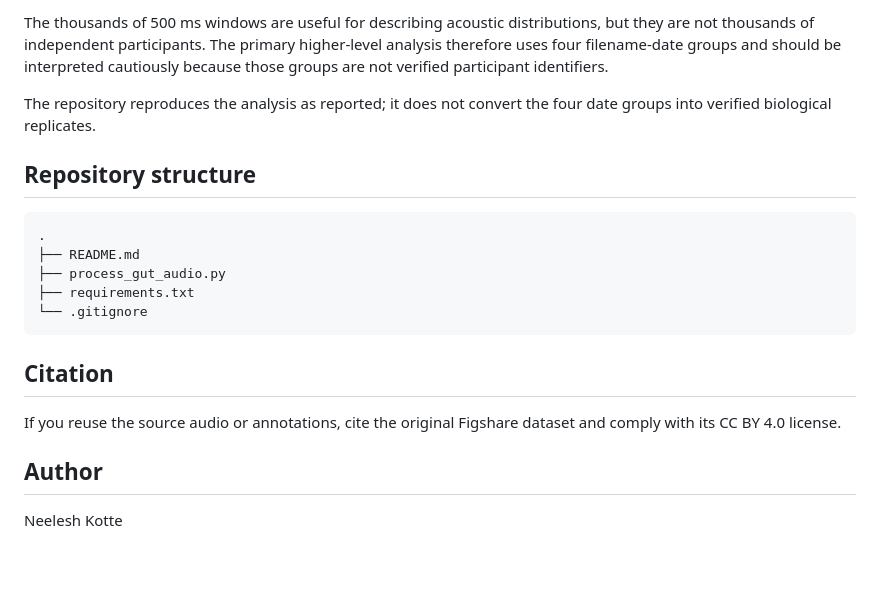
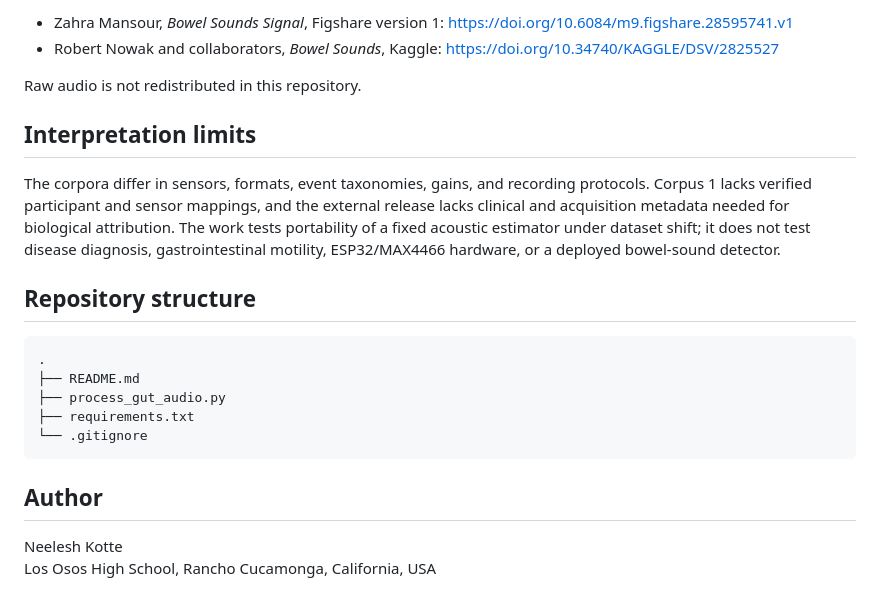
Before and after one commit to neelesh-kotte/moms-device-v2-signal-processing, a Markdown page: README.md, the part around one of its changes. GitHub-like rendering; blank space fills up the shorter version.

````diff
--- a/README.md
+++ b/README.md
@@ -143,7 +115,12 @@ If the check fails, the script prints each discrepancy and exits with a non-zero
 
-The thousands of 500 ms windows are useful for describing acoustic distributions, but they are not thousands of independent participants. The primary higher-level analysis therefore uses four filename-date groups and should be interpreted cautiously because those groups are not verified participant identifiers.
+- Zahra Mansour, *Bowel Sounds Signal*, Figshare version 1: https://doi.org/10.6084/m9.figshare.28595741.v1
+- Robert Nowak and collaborators, *Bowel Sounds*, Kaggle: https://doi.org/10.34740/KAGGLE/DSV/2825527
 
-The repository reproduces the analysis as reported; it does not convert the four date groups into verified biological replicates.
+Raw audio is not redistributed in this repository.
+
+## Interpretation limits
+
+The corpora differ in sensors, formats, event taxonomies, gains, and recording protocols. Corpus 1 lacks verified participant and sensor mappings, and the external release lacks clinical and acquisition metadata needed for biological attribution. The work tests portability of a fixed acoustic estimator under dataset shift; it does not test disease diagnosis, gastrointestinal motility, ESP32/MAX4466 hardware, or a deployed bowel-sound detector.
 
 ## Repository structure
 
@@ -155,10 +132,7 @@ The repository reproduces the analysis as reported; it does not convert the four
 └── .gitignore
 ```
 
-## Citation
-
-If you reuse the source audio or annotations, cite the original Figshare dataset and comply with its CC BY 4.0 license.
-
 ## Author
 
 Neelesh Kotte
+Los Osos High School, Rancho Cucamonga, California, USA
````
Also changed, not shown: other parts of README.md (+80 -108 lines).
